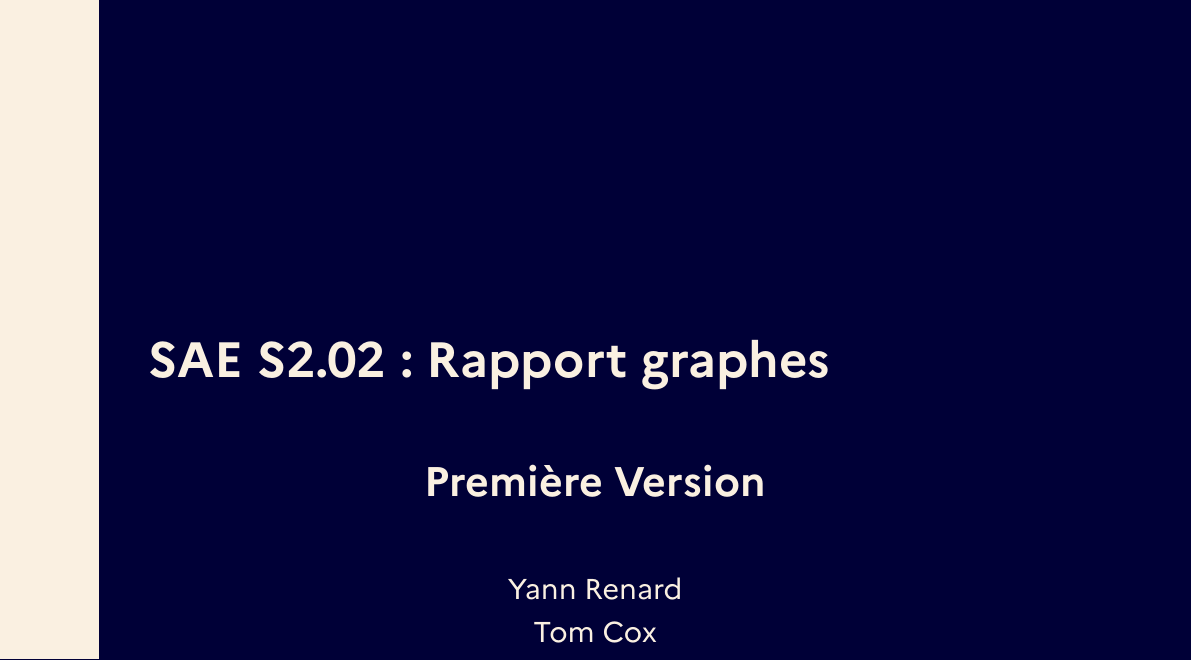
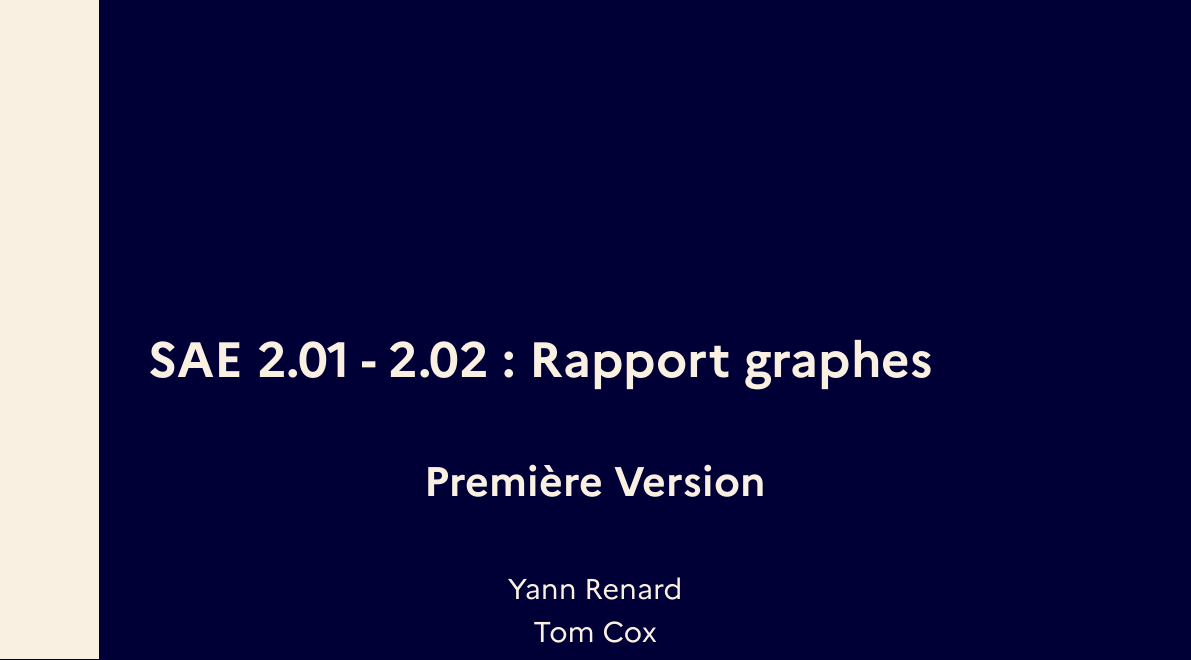
Before and after one commit to yannouuuu/IUT-SAE2.01-2.02-RDBL, a LaTeX document (docs/graphes/rapport_v1.tex): part of page 1 of 7, cut so that both start at the same text. The pictures show the PDF file docs/graphes/resources/rapport_v1.pdf that the author committed with the source.

Commit message:
fix: update report subject to reflect correct SAE version

```diff
--- a/docs/graphes/rapport_v1.tex
+++ b/docs/graphes/rapport_v1.tex
@@ -8,7 +8,7 @@
 
 \newcommand{\ic}[1]{{\setlength{\fboxsep}{2pt}\colorbox{BeigeSerein}{\texttt{#1}}}}
 
-\subject{SAE S2.02 : Rapport graphes}
+\subject{SAE 2.01 - 2.02 : Rapport graphes}
 \title{Première Version}
 \author{Yann Renard \\ Tom Cox \\ Alexandre}
 \direction{Équipe E5}
```
Also changed, not shown: docs/graphes/resources/rapport_v1.pdf.
